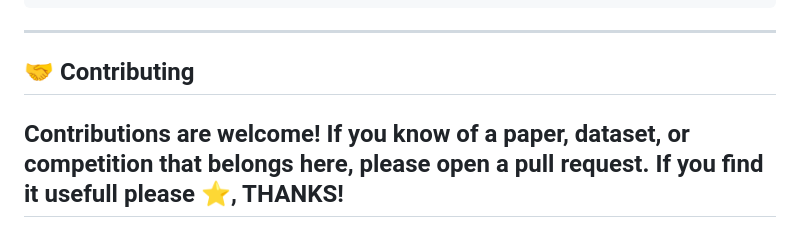
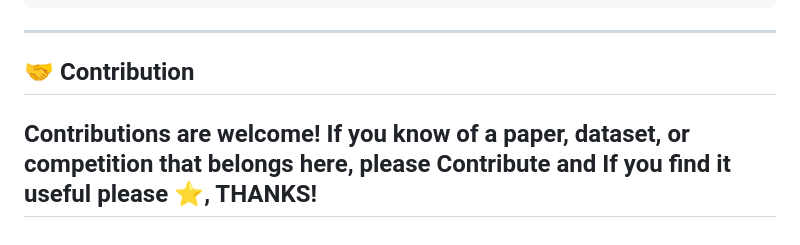
Before and after one commit to AhmedEH28/Awesome-Sports-Analytics-AI, a Markdown page: Readme.md, the part around the change. GitHub-like rendering.

```diff
--- a/Readme.md
+++ b/Readme.md
@@ -293,8 +293,7 @@ If you find this repository useful, please consider citing:
 
 ---
 
-## 🤝 Contributing
+## 🤝 Contribution
 
-Contributions are welcome! If you know of a paper, dataset, or competition that belongs here, please open a pull request.
-If you find it usefull please ⭐, THANKS!
+Contributions are welcome! If you know of a paper, dataset, or competition that belongs here, please Contribute and If you find it useful please ⭐, THANKS!
 ---
```
